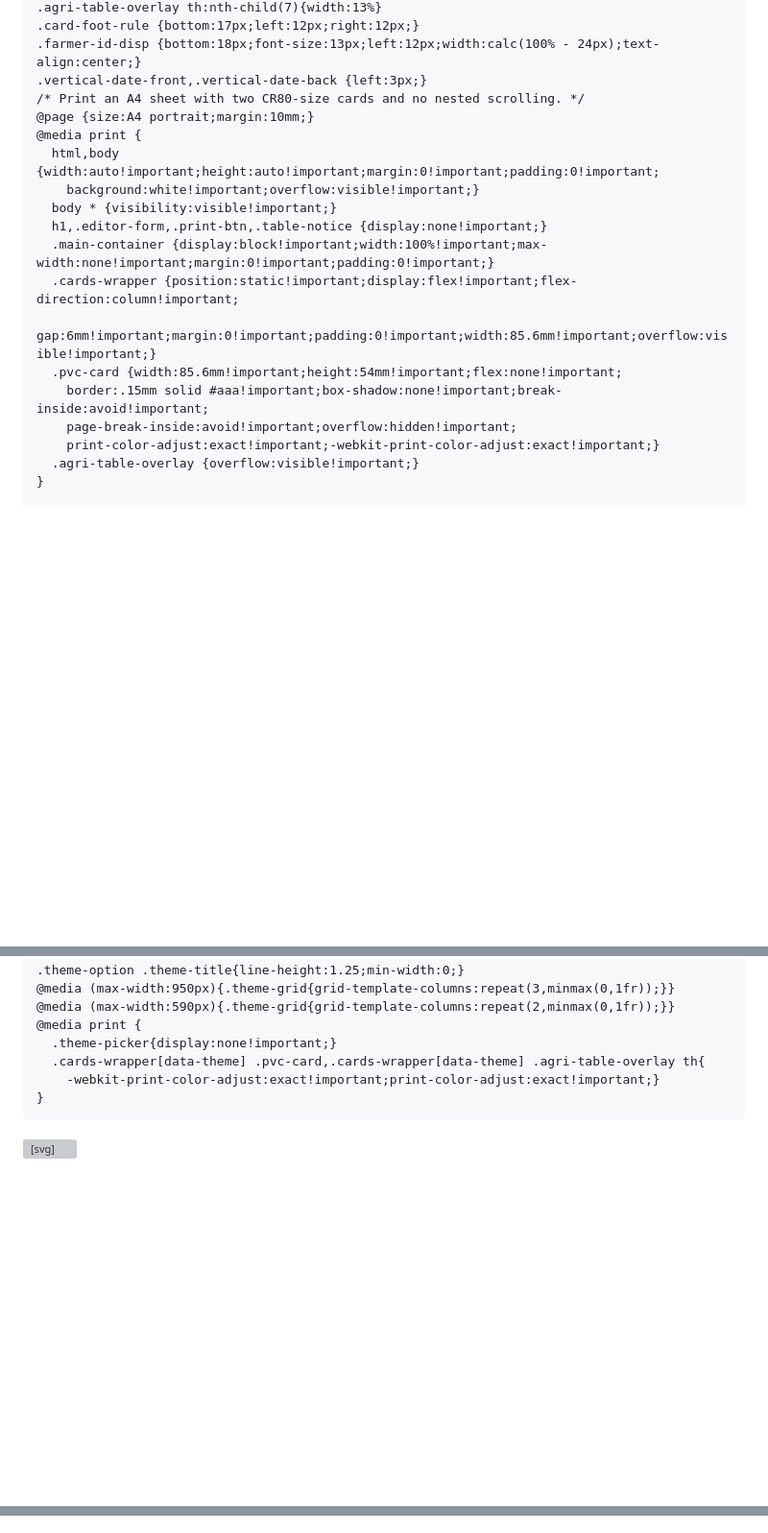
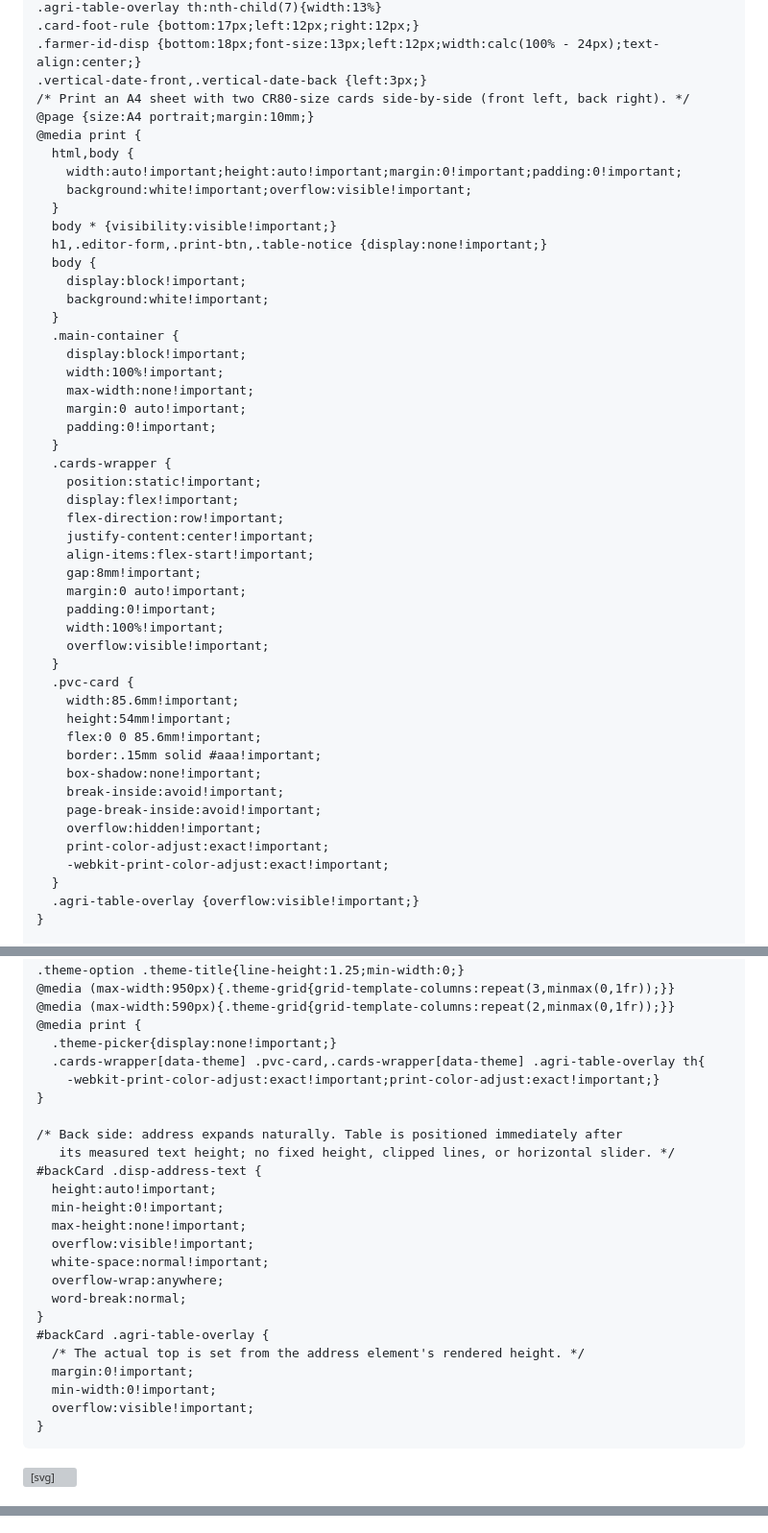
Before and after one commit to idprintingportal/trial, a Markdown page: README.md, 3 parts joined by grey strips. Shown at 96% size. Drawn GitHub-style; blank space fills up the shorter version; grey boxes are pictures that could not be loaded.

Commit message:
Enhance print layout and address handling
Updated CSS styles for printing and adjusted JavaScript for address handling.

```diff
--- a/README.md
+++ b/README.md
@@ -379,20 +379,50 @@
     .card-foot-rule {bottom:17px;left:12px;right:12px;}
     .farmer-id-disp {bottom:18px;font-size:13px;left:12px;width:calc(100% - 24px);text-align:center;}
     .vertical-date-front,.vertical-date-back {left:3px;}
-    /* Print an A4 sheet with two CR80-size cards and no nested scrolling. */
+    /* Print an A4 sheet with two CR80-size cards side-by-side (front left, back right). */
     @page {size:A4 portrait;margin:10mm;}
     @media print {
-      html,body {width:auto!important;height:auto!important;margin:0!important;padding:0!important;
-        background:white!important;overflow:visible!important;}
+      html,body {
+        width:auto!important;height:auto!important;margin:0!important;padding:0!important;
+        background:white!important;overflow:visible!important;
+      }
       body * {visibility:visible!important;}
       h1,.editor-form,.print-btn,.table-notice {display:none!important;}
-      .main-container {display:block!important;width:100%!important;max-width:none!important;margin:0!important;padding:0!important;}
-      .cards-wrapper {position:static!important;display:flex!important;flex-direction:column!important;
-        gap:6mm!important;margin:0!important;padding:0!important;width:85.6mm!important;overflow:visible!important;}
-      .pvc-card {width:85.6mm!important;height:54mm!important;flex:none!important;
-        border:.15mm solid #aaa!important;box-shadow:none!important;break-inside:avoid!important;
-        page-break-inside:avoid!important;overflow:hidden!important;
-        print-color-adjust:exact!important;-webkit-print-color-adjust:exact!important;}
+      body {
+        display:block!important;
+        background:white!important;
+      }
+      .main-container {
+        display:block!important;
+        width:100%!important;
+        max-width:none!important;
+        margin:0 auto!important;
+        padding:0!important;
+      }
+      .cards-wrapper {
+        position:static!important;
+        display:flex!important;
+        flex-direction:row!important;
+        justify-content:center!important;
+        align-items:flex-start!important;
+        gap:8mm!important;
+        margin:0 auto!important;
+        padding:0!important;
+        width:100%!important;
+        overflow:visible!important;
+      }
+      .pvc-card {
+        width:85.6mm!important;
+        height:54mm!important;
+        flex:0 0 85.6mm!important;
+        border:.15mm solid #aaa!important;
+        box-shadow:none!important;
+        break-inside:avoid!important;
+        page-break-inside:avoid!important;
+        overflow:hidden!important;
+        print-color-adjust:exact!important;
+        -webkit-print-color-adjust:exact!important;
+      }
       .agri-table-overlay {overflow:visible!important;}
     }
 
@@ -568,6 +598,24 @@
       .theme-picker{display:none!important;}
       .cards-wrapper[data-theme] .pvc-card,.cards-wrapper[data-theme] .agri-table-overlay th{
         -webkit-print-color-adjust:exact!important;print-color-adjust:exact!important;}
+    }
+
+    /* Back side: address expands naturally. Table is positioned immediately after
+       its measured text height; no fixed height, clipped lines, or horizontal slider. */
+    #backCard .disp-address-text {
+      height:auto!important;
+      min-height:0!important;
+      max-height:none!important;
+      overflow:visible!important;
+      white-space:normal!important;
+      overflow-wrap:anywhere;
+      word-break:normal;
+    }
+    #backCard .agri-table-overlay {
+      /* The actual top is set from the address element's rendered height. */
+      margin:0!important;
+      min-width:0!important;
+      overflow:visible!important;
     }
 
   </style>
@@ -861,14 +909,22 @@
     function fitLandTable() {
       const table = document.getElementById('agriTableDisplay');
       const card = document.getElementById('backCard');
+      const address = card.querySelector('.disp-address-text');
       const notice = document.getElementById('tableNotice');
-      table.classList.remove('table-compact','table-dense');
-      // Reserve footer space for the permanent bilingual note; never add a scrollbar.
+      // Follow the actual address height, including any newly wrapped lines.
+      // Since both elements are positioned relative to the same card, their
+      // top offsets remain reliable in both preview and A4 print layouts.
+      const addressBottom = address.offsetTop + address.offsetHeight;
+      const gapAfterAddress = 4; // px; intentional small clear gap
+      table.style.top = `${Math.ceil(addressBottom + gapAfterAddress)}px`;
+
+      table.classList.remove('table-compact', 'table-dense');
+      // The bilingual note and footer rule at the bottom remain unobstructed.
       const availableBottom = card.getBoundingClientRect().top + 175;
       if (table.getBoundingClientRect().bottom > availableBottom) table.classList.add('table-compact');
       if (table.getBoundingClientRect().bottom > availableBottom) table.classList.add('table-dense');
       const fits = table.getBoundingClientRect().bottom <= availableBottom;
-      notice.textContent = fits ? '' : 'टेबल PVC कार्ड में फिट नहीं हो रही है। कृपया कुछ rows हटाएँ या लंबे नाम छोटे करें।';
+      notice.textContent = fits ? '' : 'Address और Agriculture Table एक PVC कार्ड में फिट नहीं हो रहे हैं। कृपया पता या rows छोटी करें।';
       return fits;
     }
 
@@ -893,7 +949,8 @@
       document.getElementById('dispFarmerId').innerText = inputFarmerId.value;
       document.getElementById('dispDownloadDate').innerText = inputDownloadDate.value;
       document.getElementById('dispAddress').innerText = inputAddress.value;
-
+      // Reposition table on every address edit (no fixed table top).
+      requestAnimationFrame(fitLandTable);
       updateQRCode();
     }
 
@@ -915,6 +972,12 @@
       }
     });
 
+    // Recheck after fonts are loaded, resizing, or print media changes.
+    window.addEventListener('resize', () => requestAnimationFrame(fitLandTable));
+    if (document.fonts && document.fonts.ready) {
+      document.fonts.ready.then(() => requestAnimationFrame(fitLandTable));
+    }
+
     // Initial Trigger
     bindSync();
     bindRowEvents();
```
